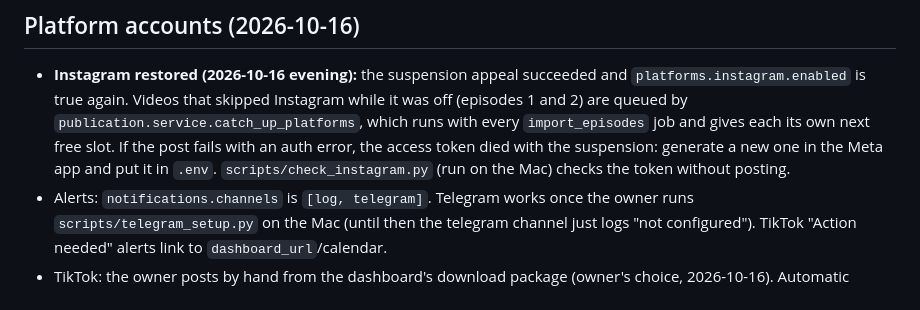
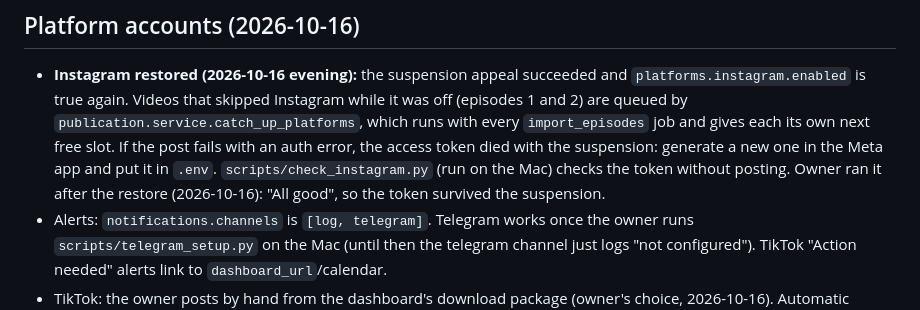
Before and after one commit to NadavKrashin/daily-shorts, a Markdown page: HANDOFF.md, the part around the change. Drawn GitHub-style.

Commit message:
Handoff: Instagram token checked after the restore
Co-Authored-By: Claude Opus 5.5 <noreply@anthropic.com>
Claude-Session: https://claude.ai/code/session_01TgP7K6kDYwbqhy96bKL9fm

```diff
--- a/HANDOFF.md
+++ b/HANDOFF.md
@@ -110,7 +110,8 @@ dashboard Agents page. Never claim it is live without checking.
   1 and 2) are queued by `publication.service.catch_up_platforms`, which runs with every
   `import_episodes` job and gives each its own next free slot. If the post fails with an auth error, the
   access token died with the suspension: generate a new one in the Meta app and put it in `.env`.
-  `scripts/check_instagram.py` (run on the Mac) checks the token without posting.
+  `scripts/check_instagram.py` (run on the Mac) checks the token without posting. Owner ran it after the
+  restore (2026-10-16): "All good", so the token survived the suspension.
 - Alerts: `notifications.channels` is `[log, telegram]`. Telegram works once the owner runs
   `scripts/telegram_setup.py` on the Mac (until then the telegram channel just logs "not configured").
   TikTok "Action needed" alerts link to `dashboard_url`/calendar.
```
